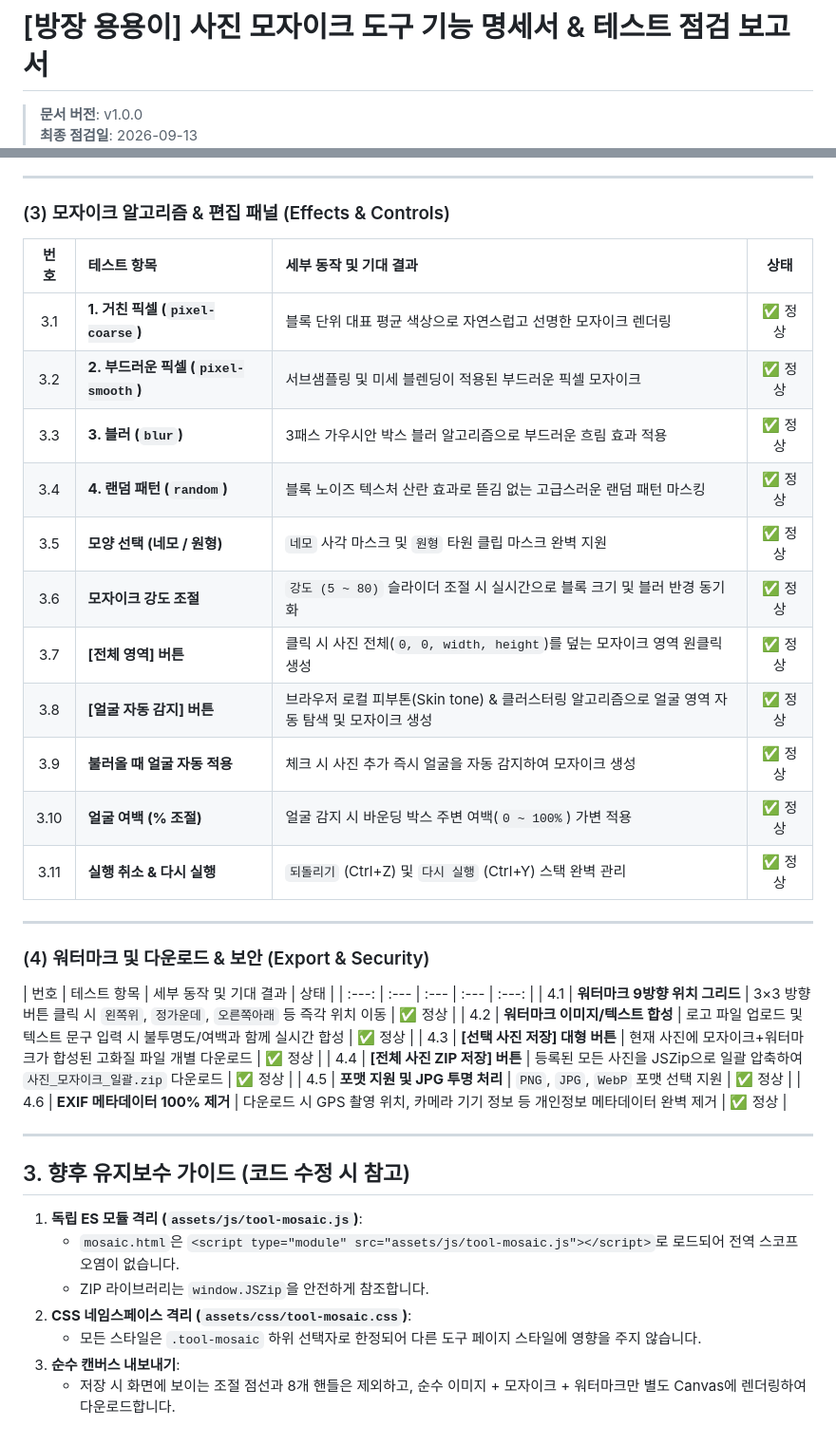
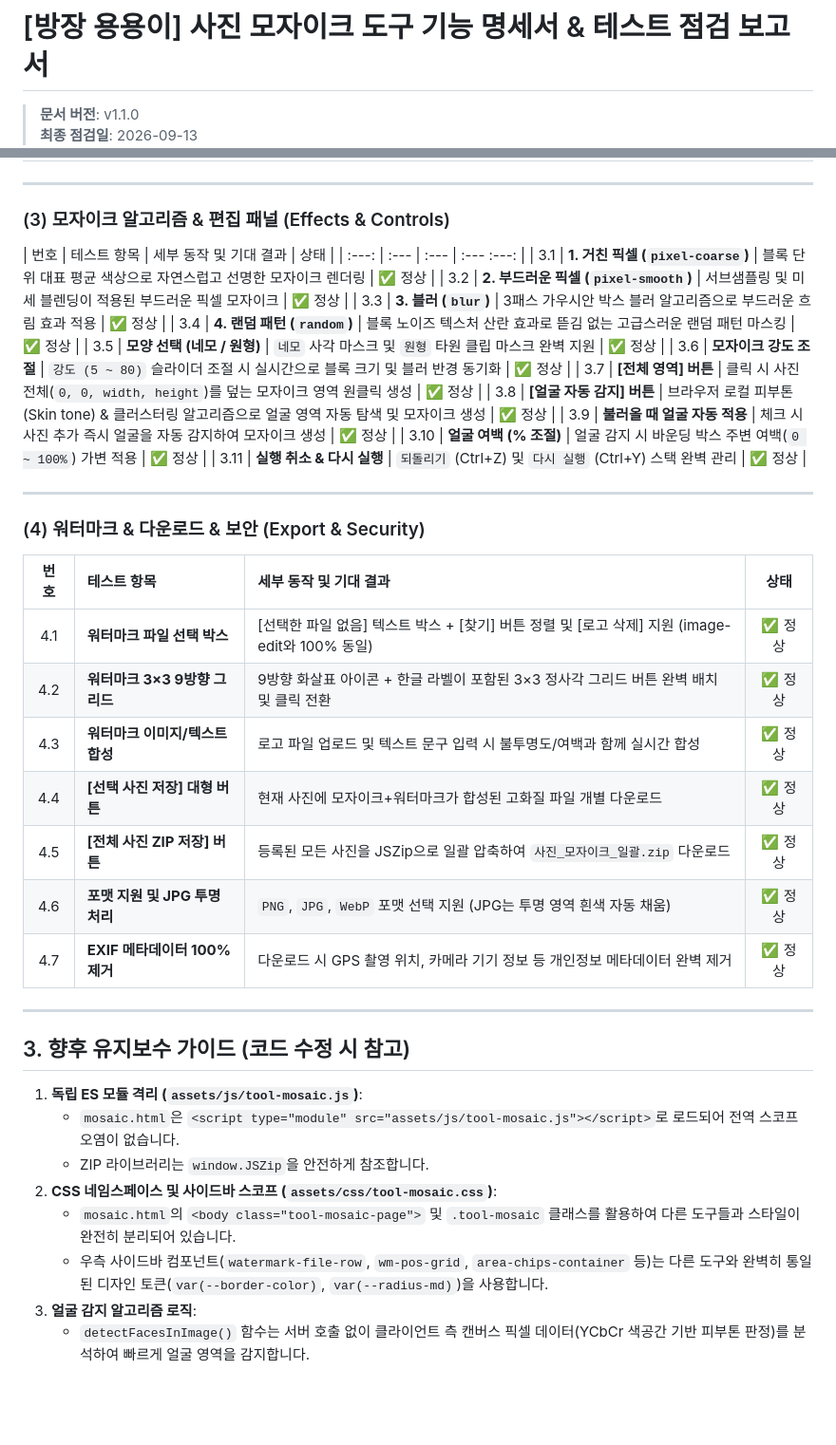
Before and after one commit to jychoi107403/bangjang-tools, a Markdown page: docs/MOSAIC_TEST_SPEC.md, 2 parts joined by grey strips. Shown at 95% size. Rendered like a GitHub page; blank space fills up the shorter version.

Commit message:
docs: update MOSAIC_TEST_SPEC.md with latest watermark and interactive test specs

```diff
--- a/docs/MOSAIC_TEST_SPEC.md
+++ b/docs/MOSAIC_TEST_SPEC.md
@@ -1,4 +1,4 @@
 # [방장 용용이] 사진 모자이크 도구 기능 명세서 & 테스트 점검 보고서
 
-> **문서 버전**: v1.0.0
+> **문서 버전**: v1.1.0
 > **최종 점검일**: 2026-09-13
@@ -64,7 +64,7 @@
 ### (3) 모자이크 알고리즘 & 편집 패널 (Effects & Controls)
 
 | 번호 | 테스트 항목 | 세부 동작 및 기대 결과 | 상태 |
-| :---: | :--- | :--- | :---: |
+| :---: | :--- | :--- | :--- :---: |
 | 3.1 | **1. 거친 픽셀 (`pixel-coarse`)** | 블록 단위 대표 평균 색상으로 자연스럽고 선명한 모자이크 렌더링 | ✅ 정상 |
 | 3.2 | **2. 부드러운 픽셀 (`pixel-smooth`)** | 서브샘플링 및 미세 블렌딩이 적용된 부드러운 픽셀 모자이크 | ✅ 정상 |
 | 3.3 | **3. 블러 (`blur`)** | 3패스 가우시안 박스 블러 알고리즘으로 부드러운 흐림 효과 적용 | ✅ 정상 |
@@ -79,16 +79,17 @@
 
 ---
 
-### (4) 워터마크 및 다운로드 & 보안 (Export & Security)
+### (4) 워터마크 & 다운로드 & 보안 (Export & Security)
 
 | 번호 | 테스트 항목 | 세부 동작 및 기대 결과 | 상태 |
-| :---: | :--- | :--- | :--- | :---: |
-| 4.1 | **워터마크 9방향 위치 그리드** | 3×3 방향 버튼 클릭 시 `왼쪽위`, `정가운데`, `오른쪽아래` 등 즉각 위치 이동 | ✅ 정상 |
-| 4.2 | **워터마크 이미지/텍스트 합성** | 로고 파일 업로드 및 텍스트 문구 입력 시 불투명도/여백과 함께 실시간 합성 | ✅ 정상 |
-| 4.3 | **[선택 사진 저장] 대형 버튼** | 현재 사진에 모자이크+워터마크가 합성된 고화질 파일 개별 다운로드 | ✅ 정상 |
-| 4.4 | **[전체 사진 ZIP 저장] 버튼** | 등록된 모든 사진을 JSZip으로 일괄 압축하여 `사진_모자이크_일괄.zip` 다운로드 | ✅ 정상 |
-| 4.5 | **포맷 지원 및 JPG 투명 처리** | `PNG`, `JPG`, `WebP` 포맷 선택 지원 | ✅ 정상 |
-| 4.6 | **EXIF 메타데이터 100% 제거** | 다운로드 시 GPS 촬영 위치, 카메라 기기 정보 등 개인정보 메타데이터 완벽 제거 | ✅ 정상 |
+| :---: | :--- | :--- | :---: |
+| 4.1 | **워터마크 파일 선택 박스** | [선택한 파일 없음] 텍스트 박스 + [찾기] 버튼 정렬 및 [로고 삭제] 지원 (image-edit와 100% 동일) | ✅ 정상 |
+| 4.2 | **워터마크 3×3 9방향 그리드** | 9방향 화살표 아이콘 + 한글 라벨이 포함된 3×3 정사각 그리드 버튼 완벽 배치 및 클릭 전환 | ✅ 정상 |
+| 4.3 | **워터마크 이미지/텍스트 합성** | 로고 파일 업로드 및 텍스트 문구 입력 시 불투명도/여백과 함께 실시간 합성 | ✅ 정상 |
+| 4.4 | **[선택 사진 저장] 대형 버튼** | 현재 사진에 모자이크+워터마크가 합성된 고화질 파일 개별 다운로드 | ✅ 정상 |
+| 4.5 | **[전체 사진 ZIP 저장] 버튼** | 등록된 모든 사진을 JSZip으로 일괄 압축하여 `사진_모자이크_일괄.zip` 다운로드 | ✅ 정상 |
+| 4.6 | **포맷 지원 및 JPG 투명 처리** | `PNG`, `JPG`, `WebP` 포맷 선택 지원 (JPG는 투명 영역 흰색 자동 채움) | ✅ 정상 |
+| 4.7 | **EXIF 메타데이터 100% 제거** | 다운로드 시 GPS 촬영 위치, 카메라 기기 정보 등 개인정보 메타데이터 완벽 제거 | ✅ 정상 |
 
 ---
 
@@ -97,7 +98,8 @@
 1. **독립 ES 모듈 격리 (`assets/js/tool-mosaic.js`)**:
    - `mosaic.html`은 `<script type="module" src="assets/js/tool-mosaic.js"></script>`로 로드되어 전역 스코프 오염이 없습니다.
    - ZIP 라이브러리는 `window.JSZip`을 안전하게 참조합니다.
-2. **CSS 네임스페이스 격리 (`assets/css/tool-mosaic.css`)**:
-   - 모든 스타일은 `.tool-mosaic` 하위 선택자로 한정되어 다른 도구 페이지 스타일에 영향을 주지 않습니다.
-3. **순수 캔버스 내보내기**:
-   - 저장 시 화면에 보이는 조절 점선과 8개 핸들은 제외하고, 순수 이미지 + 모자이크 + 워터마크만 별도 Canvas에 렌더링하여 다운로드합니다.
+2. **CSS 네임스페이스 및 사이드바 스코프 (`assets/css/tool-mosaic.css`)**:
+   - `mosaic.html`의 `<body class="tool-mosaic-page">` 및 `.tool-mosaic` 클래스를 활용하여 다른 도구들과 스타일이 완전히 분리되어 있습니다.
+   - 우측 사이드바 컴포넌트(`watermark-file-row`, `wm-pos-grid`, `area-chips-container` 등)는 다른 도구와 완벽히 통일된 디자인 토큰(`var(--border-color)`, `var(--radius-md)`)을 사용합니다.
+3. **얼굴 감지 알고리즘 로직**:
+   - `detectFacesInImage()` 함수는 서버 호출 없이 클라이언트 측 캔버스 픽셀 데이터(YCbCr 색공간 기반 피부톤 판정)를 분석하여 빠르게 얼굴 영역을 감지합니다.
```
Also changed, not shown: other parts of docs/MOSAIC_TEST_SPEC.md (+11 -11 lines).
